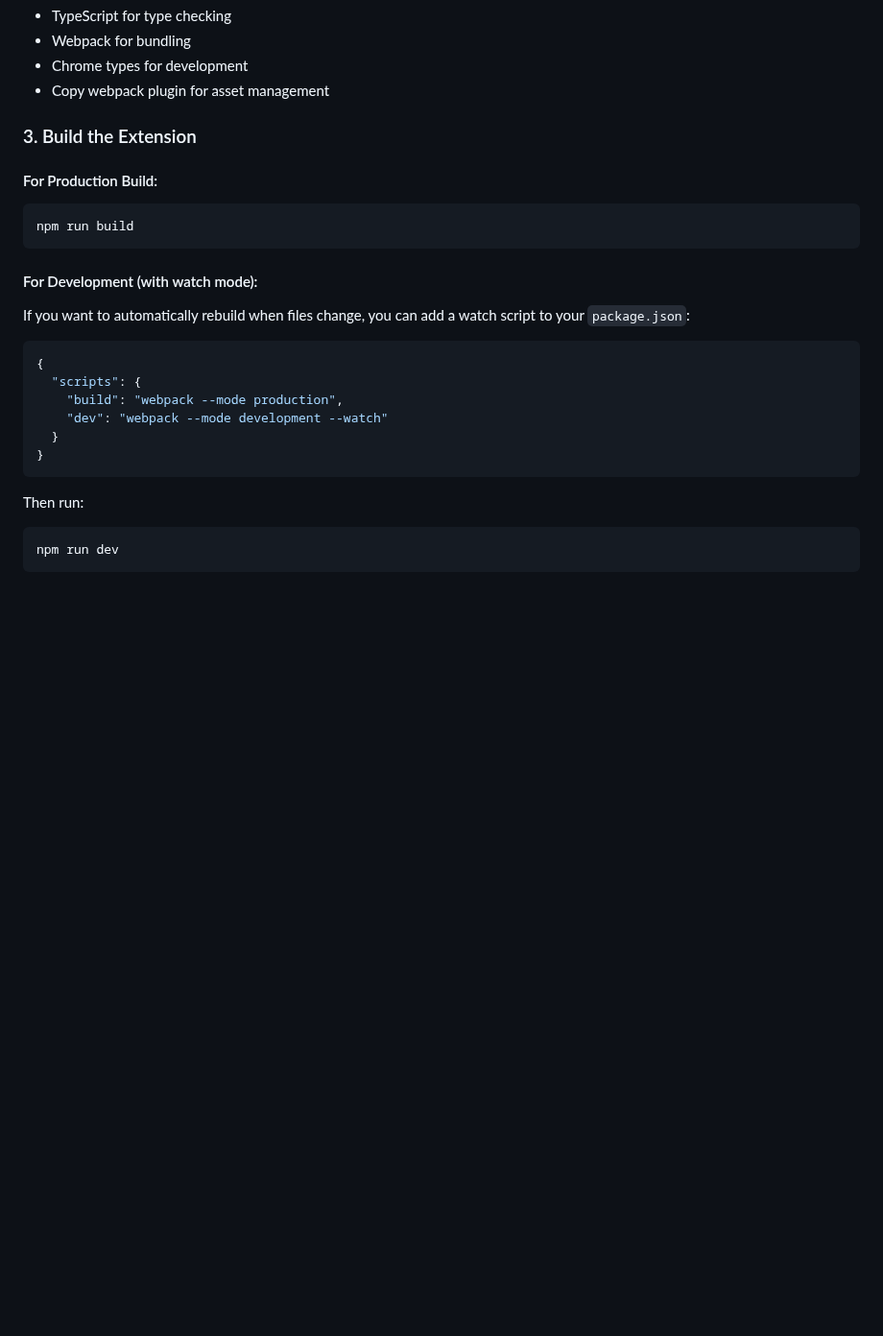
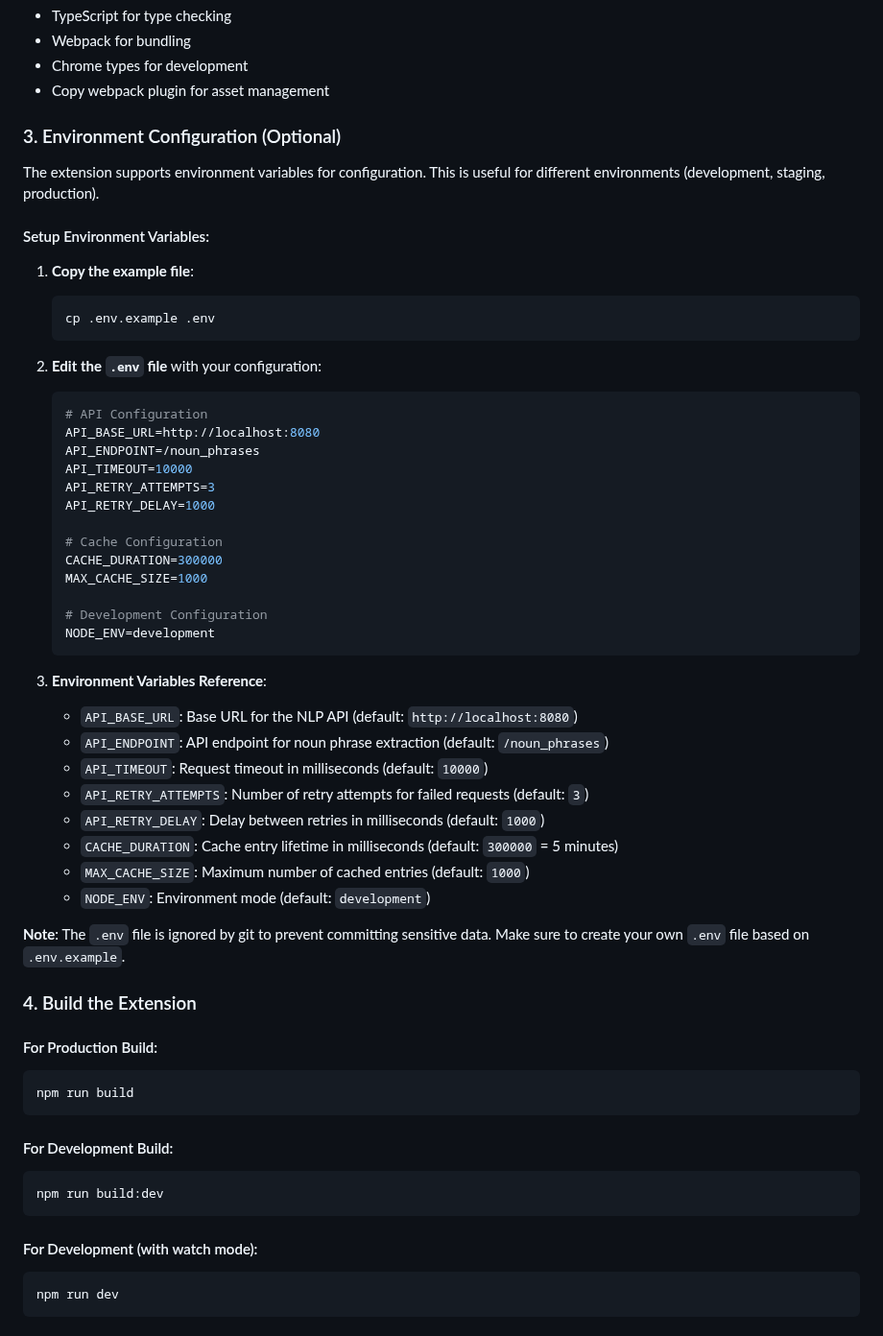
Before and after one commit to rgpl-xyz/paragraph-processor-chrome, a Markdown page: README.md, the part around the change. Shown at 96% size. GitHub-like rendering; blank space fills up the shorter version.

Commit message:
docs: update README to include environment configuration instructions
- Added section for optional environment variable setup
- Provided detailed steps for configuring API and cache settings
- Clarified the purpose of the .env file and its usage

````diff
--- a/README.md
+++ b/README.md
@@ -65,26 +65,59 @@ This will install all the required dependencies including:
 - Chrome types for development
 - Copy webpack plugin for asset management
 
-### 3. Build the Extension
+### 3. Environment Configuration (Optional)
+
+The extension supports environment variables for configuration. This is useful for different environments (development, staging, production).
+
+#### Setup Environment Variables:
+
+1. **Copy the example file**:
+   ```bash
+   cp .env.example .env
+   ```
+
+2. **Edit the `.env` file** with your configuration:
+   ```bash
+   # API Configuration
+   API_BASE_URL=http://localhost:8080
+   API_ENDPOINT=/noun_phrases
+   API_TIMEOUT=10000
+   API_RETRY_ATTEMPTS=3
+   API_RETRY_DELAY=1000
+
+   # Cache Configuration
+   CACHE_DURATION=300000
+   MAX_CACHE_SIZE=1000
+
+   # Development Configuration
+   NODE_ENV=development
+   ```
+
+3. **Environment Variables Reference**:
+   - `API_BASE_URL`: Base URL for the NLP API (default: `http://localhost:8080`)
+   - `API_ENDPOINT`: API endpoint for noun phrase extraction (default: `/noun_phrases`)
+   - `API_TIMEOUT`: Request timeout in milliseconds (default: `10000`)
+   - `API_RETRY_ATTEMPTS`: Number of retry attempts for failed requests (default: `3`)
+   - `API_RETRY_DELAY`: Delay between retries in milliseconds (default: `1000`)
+   - `CACHE_DURATION`: Cache entry lifetime in milliseconds (default: `300000` = 5 minutes)
+   - `MAX_CACHE_SIZE`: Maximum number of cached entries (default: `1000`)
+   - `NODE_ENV`: Environment mode (default: `development`)
+
+**Note**: The `.env` file is ignored by git to prevent committing sensitive data. Make sure to create your own `.env` file based on `.env.example`.
+
+### 4. Build the Extension
 
 #### For Production Build:
 ```bash
 npm run build
 ```
 
-#### For Development (with watch mode):
-If you want to automatically rebuild when files change, you can add a watch script to your `package.json`:
-
-```json
-{
-  "scripts": {
-    "build": "webpack --mode production",
-    "dev": "webpack --mode development --watch"
-  }
-}
+#### For Development Build:
+```bash
+npm run build:dev
 ```
 
-Then run:
+#### For Development (with watch mode):
 ```bash
 npm run dev
 ```
````
